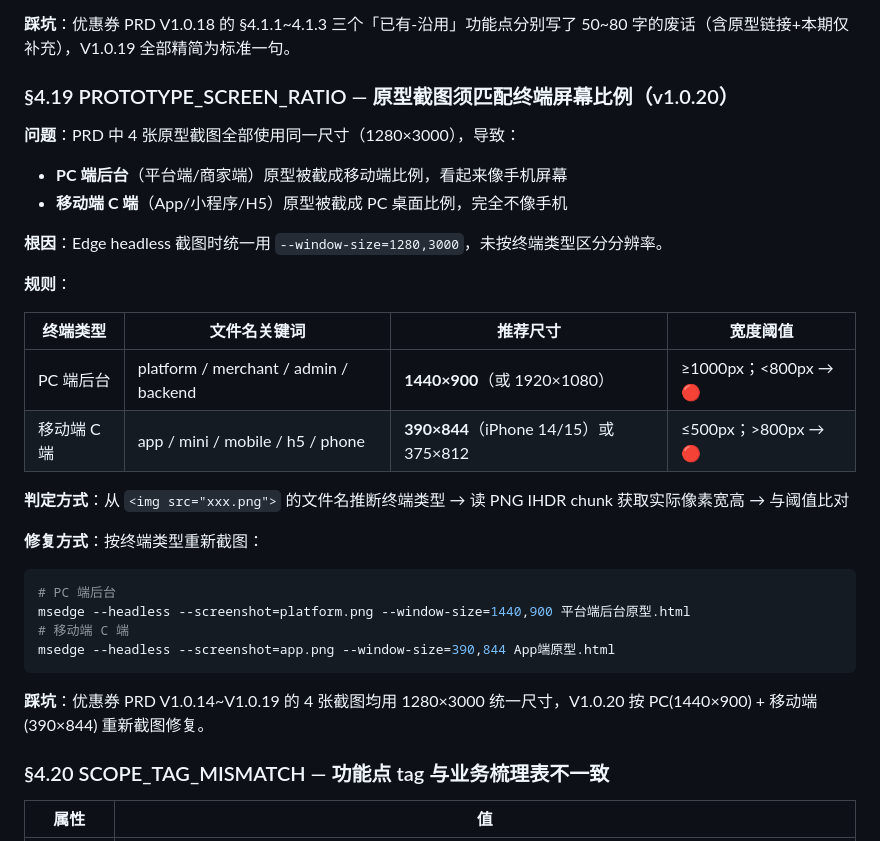
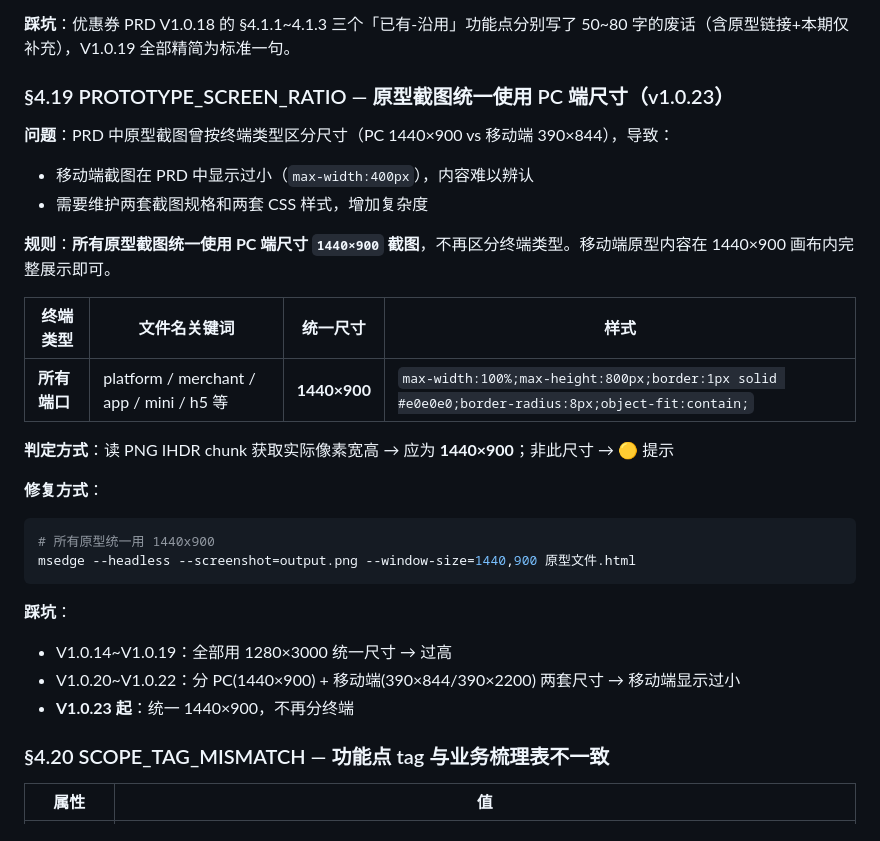
Before and after one commit to ddyuan-spec/workbuddy-skills, a Markdown page: prd-structure-checker/SKILL.md, the part around the change. GitHub-like rendering.

Commit message:
V1.0.23: sec4.19 unified 1440x900

````diff
--- a/prd-structure-checker/SKILL.md
+++ b/prd-structure-checker/SKILL.md
@@ -435,32 +435,30 @@ meta 关键词清单：
 
 **踩坑**：优惠券 PRD V1.0.18 的 §4.1.1~4.1.3 三个「已有-沿用」功能点分别写了 50~80 字的废话（含原型链接+本期仅补充），V1.0.19 全部精简为标准一句。
 
-### §4.19 PROTOTYPE_SCREEN_RATIO — 原型截图须匹配终端屏幕比例（v1.0.20）
+### §4.19 PROTOTYPE_SCREEN_RATIO — 原型截图统一使用 PC 端尺寸（v1.0.23）
 
-**问题**：PRD 中 4 张原型截图全部使用同一尺寸（1280×3000），导致：
-- **PC 端后台**（平台端/商家端）原型被截成移动端比例，看起来像手机屏幕
-- **移动端 C 端**（App/小程序/H5）原型被截成 PC 桌面比例，完全不像手机
+**问题**：PRD 中原型截图曾按终端类型区分尺寸（PC 1440×900 vs 移动端 390×844），导致：
+- 移动端截图在 PRD 中显示过小（`max-width:400px`），内容难以辨认
+- 需要维护两套截图规格和两套 CSS 样式，增加复杂度
 
-**根因**：Edge headless 截图时统一用 `--window-size=1280,3000`，未按终端类型区分分辨率。
+**规则**：**所有原型截图统一使用 PC 端尺寸 `1440×900` 截图**，不再区分终端类型。移动端原型内容在 1440×900 画布内完整展示即可。
 
-**规则**：
+| 终端类型 | 文件名关键词 | 统一尺寸 | 样式 |
+|---------|------------|---------|------|
+| **所有端口** | platform / merchant / app / mini / h5 等 | **1440×900** | `max-width:100%;max-height:800px;border:1px solid #e0e0e0;border-radius:8px;object-fit:contain;` |
 
-| 终端类型 | 文件名关键词 | 推荐尺寸 | 宽度阈值 |
-|---------|------------|---------|---------|
-| PC 端后台 | platform / merchant / admin / backend | **1440×900**（或 1920×1080） | ≥1000px；<800px → 🔴 |
-| 移动端 C 端 | app / mini / mobile / h5 / phone | **390×844**（iPhone 14/15）或 375×812 | ≤500px；>800px → 🔴 |
+**判定方式**：读 PNG IHDR chunk 获取实际像素宽高 → 应为 **1440×900**；非此尺寸 → 🟡 提示
 
-**判定方式**：从 `<img src="xxx.png">` 的文件名推断终端类型 → 读 PNG IHDR chunk 获取实际像素宽高 → 与阈值比对
-
-**修复方式**：按终端类型重新截图：
+**修复方式**：
 ```bash
-# PC 端后台
-msedge --headless --screenshot=platform.png --window-size=1440,900 平台端后台原型.html
-# 移动端 C 端
-msedge --headless --screenshot=app.png --window-size=390,844 App端原型.html
+# 所有原型统一用 1440x900
+msedge --headless --screenshot=output.png --window-size=1440,900 原型文件.html
 ```
 
-**踩坑**：优惠券 PRD V1.0.14~V1.0.19 的 4 张截图均用 1280×3000 统一尺寸，V1.0.20 按 PC(1440×900) + 移动端(390×844) 重新截图修复。
+**踩坑**：
+- V1.0.14~V1.0.19：全部用 1280×3000 统一尺寸 → 过高
+- V1.0.20~V1.0.22：分 PC(1440×900) + 移动端(390×844/390×2200) 两套尺寸 → 移动端显示过小
+- **V1.0.23 起**：统一 1440×900，不再分终端
 
 ### §4.20 SCOPE_TAG_MISMATCH — 功能点 tag 与业务梳理表不一致
 
````
